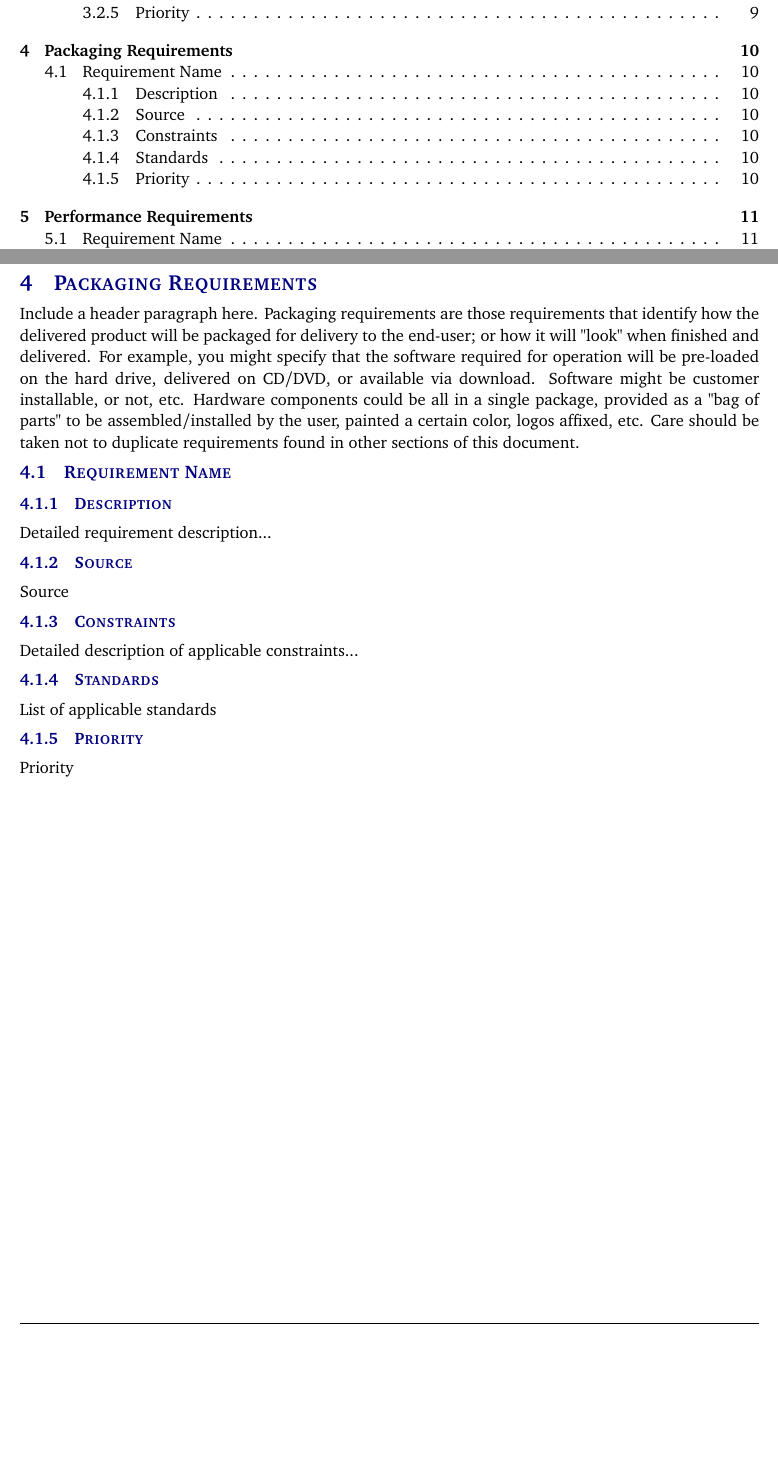
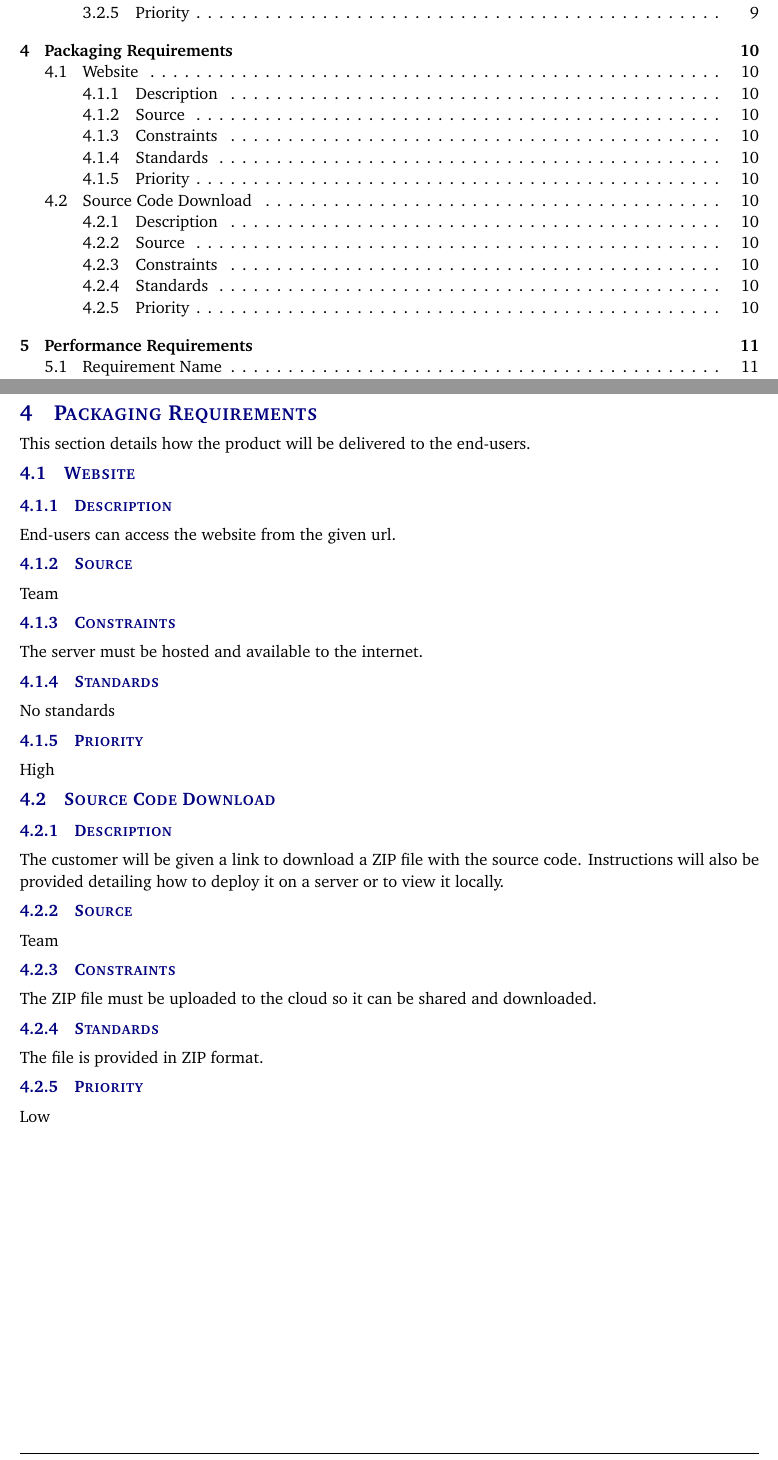
Before and after one commit to getBoolean/CSE4316-Tex, a LaTeX document (SRS/system_requirements_specification.tex, which reads SRS/tex/packaging_requirements.tex): two parts of pages 3 and 10 of 17, joined at a grey line, cut so that both start at the same text, the shorter picture padded with empty space. Compiled offline with pdfLaTeX.

Commit message:
Update packaging_requirements.tex

```diff
--- a/SRS/tex/packaging_requirements.tex
+++ b/SRS/tex/packaging_requirements.tex
@@ -1,13 +1,42 @@
-Include a header paragraph here. Packaging requirements are those requirements that identify how the delivered product will be packaged for delivery to the end-user; or how it will "look" when finished and delivered. For example, you might specify that the software required for operation will be pre-loaded on the hard drive, delivered on CD/DVD, or available via download. Software might be customer installable, or not, etc. Hardware components could be all in a single package, provided as a "bag of parts" to be assembled/installed by the user, painted a certain color, logos affixed, etc. Care should be taken not to duplicate requirements found in other sections of this document.
+% Include a header paragraph here. Packaging requirements are
+% those requirements that identify how the delivered product
+% will be packaged for delivery to the end-user; or how it
+% will "look" when finished and delivered. For example, you
+% might specify that the software required for operation will
+% be pre-loaded on the hard drive, delivered on CD/DVD, or
+% available via download. Software might be customer installable,
+% or not, etc. Hardware components could be all in a single
+% package, provided as a "bag of parts" to be assembled/installed
+% by the user, painted a certain color, logos affixed, etc. Care
+% should be taken not to duplicate requirements found in other
+% sections of this document.
 
-\subsection{Requirement Name}
+This section details how the product will be delivered to the
+end-users.
+
+\subsection{Website}
 \subsubsection{Description}
-Detailed requirement description...
+End-users can access the website from the given url.
 \subsubsection{Source}
-Source
+Team
 \subsubsection{Constraints}
-Detailed description of applicable constraints...
+The server must be hosted and available to the internet.
 \subsubsection{Standards}
-List of applicable standards
+No standards
 \subsubsection{Priority}
-Priority
+High
+
+\subsection{Source Code Download}
+\subsubsection{Description}
+The customer will be given a link to download a ZIP file with
+the source code. Instructions will also be provided detailing
+how to deploy it on a server or to view it locally.
+\subsubsection{Source}
+Team
+\subsubsection{Constraints}
+The ZIP file must be uploaded to the cloud so it can be shared
+and downloaded.
+\subsubsection{Standards}
+The file is provided in ZIP format.
+\subsubsection{Priority}
+Low
```
